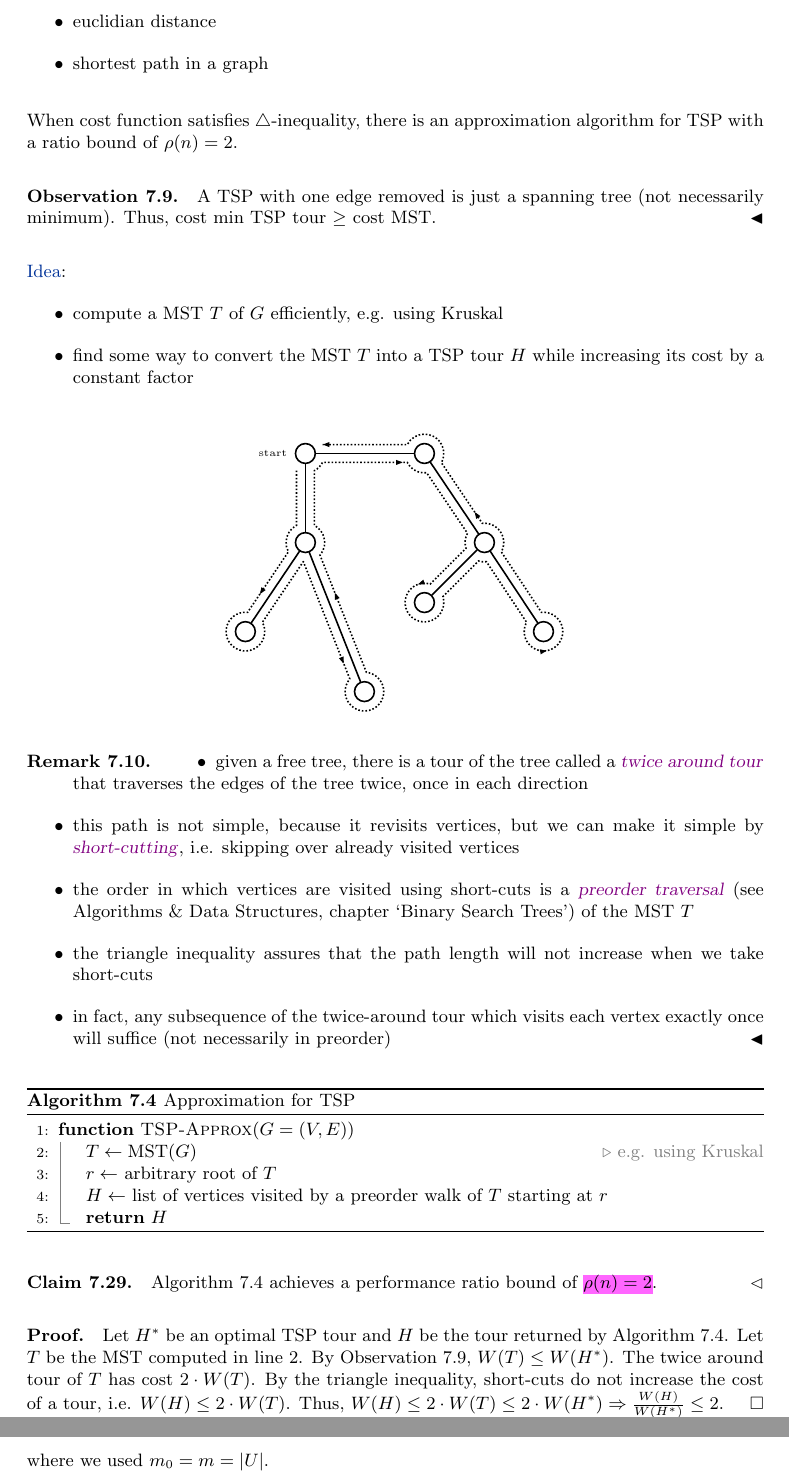
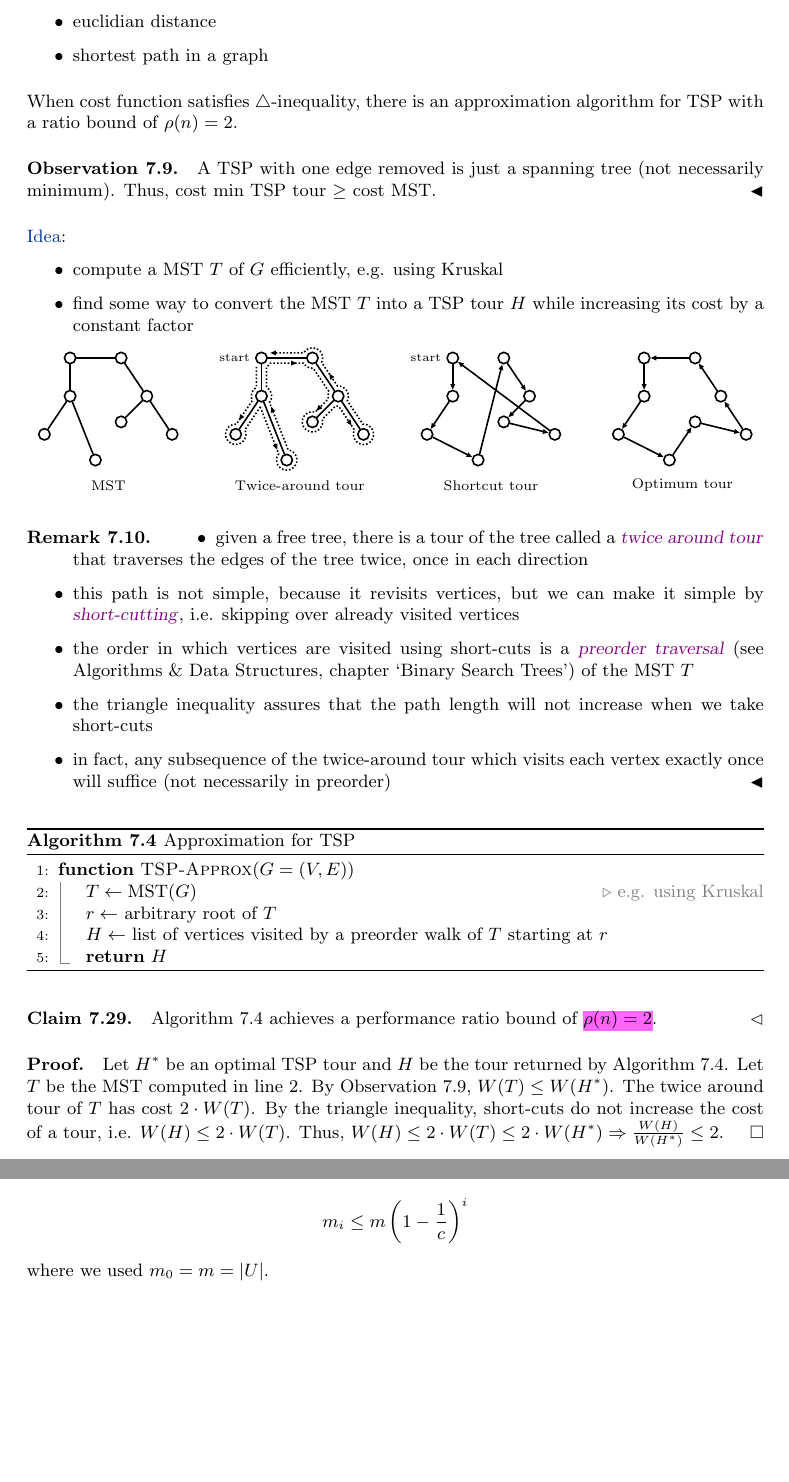
Before and after one commit to fabianbosshard/usi-informatics-course-summaries, a LaTeX document (summaries/usi-algorithms-and-complexity/usi-algorithms-and-complexity-summary.tex, which reads summaries/usi-algorithms-and-complexity/chapters/06_complexity.tex): two parts of pages 81 and 83 of 83 before the commit and two parts of pages 81 and 82 of 83 after it, joined at a grey line, cut so that both start at the same text, the shorter picture padded with empty space. Compiled offline with pdfLaTeX.

Commit message:
add all 4 pictures; mst, twice-around, shortcut, optimum

```diff
--- a/summaries/usi-algorithms-and-complexity/chapters/06_complexity.tex
+++ b/summaries/usi-algorithms-and-complexity/chapters/06_complexity.tex
@@ -2343,38 +2343,43 @@ Thus, cost min \nameref{prob:graph-tsp} tour \(\geq\) cost \nameref{def:mst}.
   \item compute a \nameref{def:mst} \(T\) of \(G\) efficiently, e.g. using \nameref{alg:kruskal}
   \item find some way to convert the \nameref{def:mst} \(T\) into a \nameref{prob:graph-tsp} tour \(H\) while increasing its cost by a constant factor
 \end{itemize}
-
-
 \[
-\pgfmathsetmacro{\nodesize}{0.35} % node diameter
-\pgfmathsetmacro{\off}{0.15} % offset distance from each tree edge
-\pgfmathsetmacro{\R}{\nodesize/2 + \off}   % rounding radius around each node
+\pgfmathsetmacro{\shiftamount}{7.5}      % panel spacing (TikZ units)
+\pgfmathsetmacro{\nodesize}{0.2}     % node diameter (cm)
+\pgfmathsetmacro{\off}{0.2}          % offset distance from each tree edge
+\pgfmathsetmacro{\R}{\nodesize+\off}% rounding radius around each node
+\tikzset{mytri/.tip={Triangle[length=1.0mm,width=0.8mm]}}
 \begin{tikzpicture}[
-  x=1.05cm,y=1.05cm,
-  font=\tiny,
-  v/.style={circle,draw,thick,minimum size=\nodesize cm,inner sep=0pt, font=\tiny},
-  e/.style={thick,line cap=round},
+  font=\footnotesize,
+  x=0.45cm,y=0.45cm,
+  v/.style={thick, circle,draw,minimum size=\nodesize cm,inner sep=0pt},
+  e/.style={thick, line cap=round},
+  % your triangle arrow
+  % directed edges: SAME triangle arrow
+  dir/.style={thick, -{mytri},line cap=round},
+  % dotted tour + repeated triangle arrows along the path
   tour/.style={
-    thick, densely dotted,
+    thick,
+    densely dotted,
     postaction={decorate},
     decoration={
       markings,
-      mark=at position 0.08 with {\arrow{Triangle[length=1.2mm, width=0.8mm]}},
-      mark=at position 0.26 with {\arrow{Triangle[length=1.2mm, width=0.8mm]}},
-      mark=at position 0.38 with {\arrow{Triangle[length=1.2mm, width=0.8mm]}},
-      mark=at position 0.51 with {\arrow{Triangle[length=1.2mm, width=0.8mm]}},
-      mark=at position 0.615 with {\arrow{Triangle[length=1.2mm, width=0.8mm]}},
-      mark=at position 0.77 with {\arrow{Triangle[length=1.2mm, width=0.8mm]}},
-      mark=at position 0.88 with {\arrow{Triangle[length=1.2mm, width=0.8mm]}},
-      mark=at position 1.0 with {\arrow{Triangle[length=1.2mm, width=0.8mm]}},
+      mark=at position 0.08  with {\arrow{mytri}},
+      mark=at position 0.26  with {\arrow{mytri}},
+      mark=at position 0.4  with {\arrow{mytri}},
+      mark=at position 0.5  with {\arrow{mytri}},
+      mark=at position 0.595 with {\arrow{mytri}},
+      mark=at position 0.73  with {\arrow{mytri}},
+      mark=at position 0.895  with {\arrow{mytri}},
+      mark=at position 1.0   with {\arrow{mytri}},
     }
   },
   font=\large
 ]
 
-
 % ------------------------------------------------------------
-% Tree (nodes + edges)
+% Tree (nodes + edges): CV-extracted centers (affine-fixed)
+% A=(0,0), B=(2,0), y up, |AB|=2
 % ------------------------------------------------------------
 \def\placevertices{%
   \node[v] (A) at ( 0.000,  0.000) {};
@@ -2481,13 +2477,22 @@ Thus, cost min \nameref{prob:graph-tsp} tour \(\geq\) cost \nameref{def:mst}.
   \SnapArcStart{#2}{#3}{#5}%
 }
 
-% ------------------------------------------------------------
-% Main
-% ------------------------------------------------------------
-\begin{scope}
+% ============================================================
+% Panel 1: MST
+% ============================================================
+\begin{scope}[shift={(0,0)}]
   \placevertices
   \mstedges
-  \node[anchor=east, font=\tiny] at ($(A)+(-0.2,0)$) {start};
+  \node[font=\footnotesize] at (1.5,-5) {MST};
+\end{scope}
+
+% ============================================================
+% Panel 2: Twice-around tour (YOUR fixed continuous construction)
+% ============================================================
+\begin{scope}[shift={(\shiftamount,0)}]
+  \placevertices
+  \mstedges
+  \node[anchor=east, font=\scriptsize] at ($(A)+(-0.2,0)$) {start};
 
   % Start at A and go to C first (A->C->D ...)
   \RightStartCoord{A}{C}{P0tmp}
@@ -2560,17 +2532,51 @@ Thus, cost min \nameref{prob:graph-tsp} tour \(\geq\) cost \nameref{def:mst}.
     -- (S12) arc[start angle=\aTwelve,   delta angle=\dTwelve,   radius=\R]
     -- (S13) arc[start angle=\aThirteen, delta angle=\dThirteen, radius=\R]
     -- (S14);
-    % arc[start angle=\aFourteen, delta angle=\dFourteen, radius=\R]
-    % -- cycle;
-
+
+  \node[font=\footnotesize] at (1.5,-5) {Twice-around tour};
 \end{scope}
+
+% ============================================================
+% Panel 3: Shortcut tour
+% ============================================================
+\begin{scope}[shift={({2*\shiftamount},0)}]
+  \placevertices
+  \node[anchor=east, font=\scriptsize] at ($(A)+(-0.2,0)$) {start};
+
+  % A -> C -> D -> E -> B -> F -> G -> H -> A
+  \draw[dir] (A) -- (C);
+  \draw[dir] (C) -- (D);
+  \draw[dir] (D) -- (E);
+  \draw[dir] (E) -- (B);
+  \draw[dir] (B) -- (F);
+  \draw[dir] (F) -- (G);
+  \draw[dir] (G) -- (H);
+  \draw[dir] (H) -- (A);
+
+  \node[font=\footnotesize] at (1.5,-5) {Shortcut tour};
+\end{scope}
+
+% ============================================================
+% Panel 4: Optimum tour
+% ============================================================
+\begin{scope}[shift={({3*\shiftamount},0)}]
+  \placevertices
+
+  % B -> A -> C -> D -> E -> G -> H -> F -> B
+  \draw[dir] (B) -- (A);
+  \draw[dir] (A) -- (C);
+  \draw[dir] (C) -- (D);
+  \draw[dir] (D) -- (E);
+  \draw[dir] (E) -- (G);
+  \draw[dir] (G) -- (H);
+  \draw[dir] (H) -- (F);
+  \draw[dir] (F) -- (B);
+
+  \node[font=\footnotesize] at (1.5,-5) {Optimum tour};
+\end{scope}
+
 \end{tikzpicture}
 \]
-
-
-
-
-
 
 
 \begin{remark}
```
Also changed, not shown: summaries/usi-algorithms-and-complexity/chapters/06_complexity.tex (56 more changed lines).
